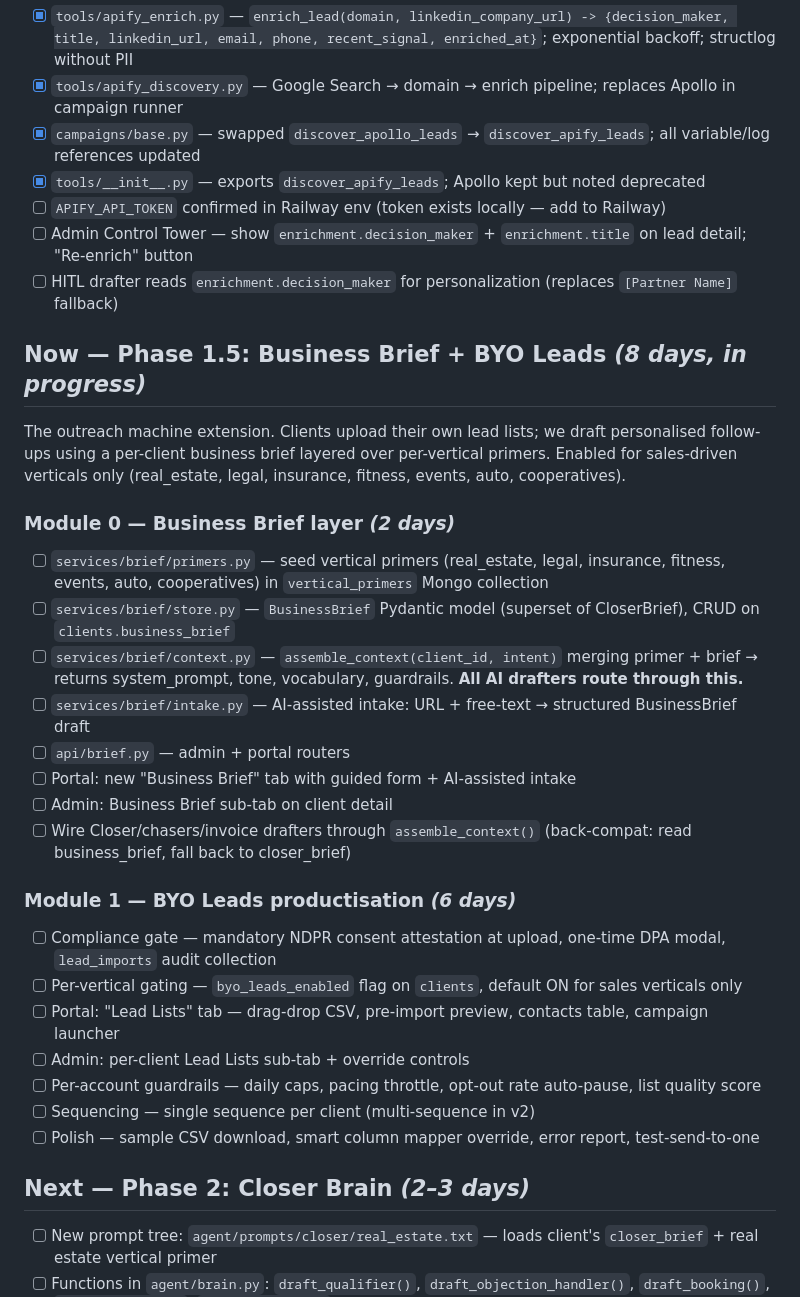
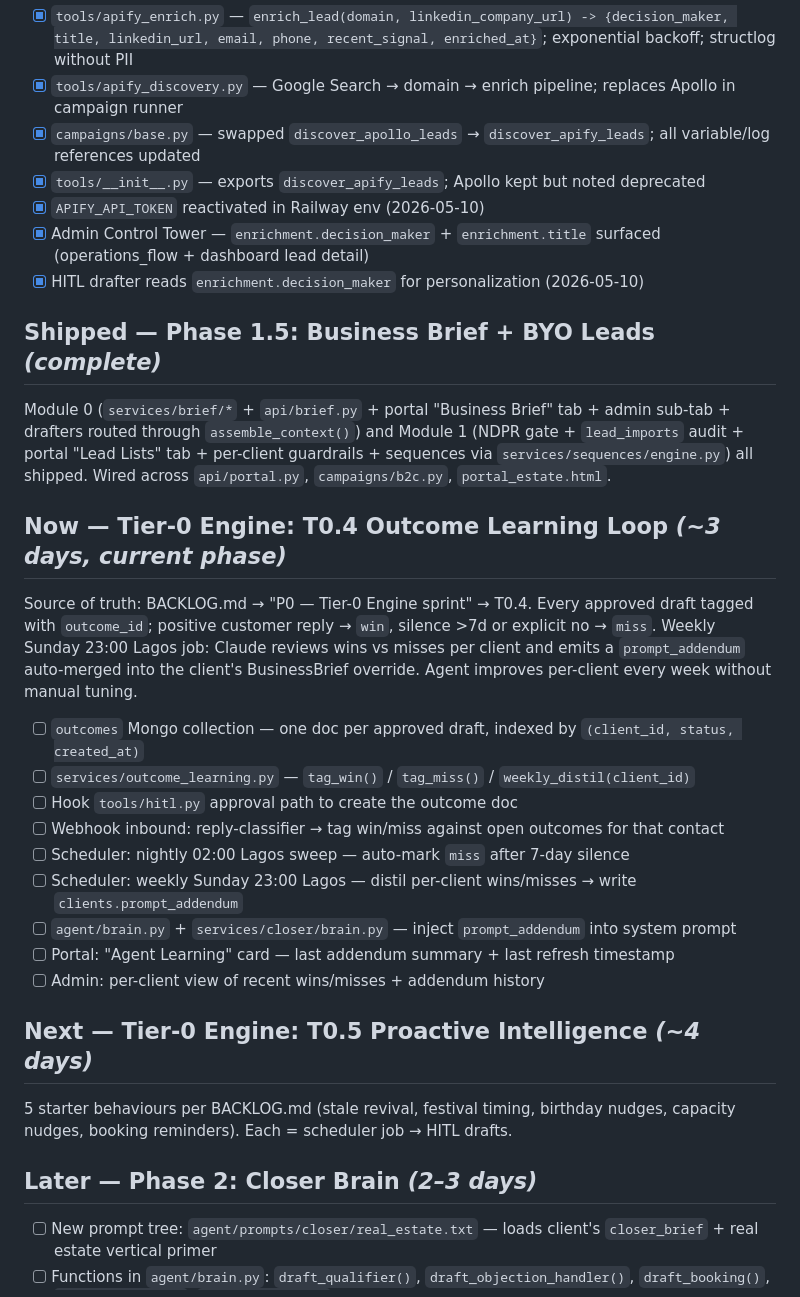
Before and after one commit to YoriJags/ReachNG, a Markdown page: PLAN.md, the part around one of its changes. GitHub-like rendering.

Commit message:
docs: RESUME_NEXT_SESSION memo + BACKLOG Railway block + PLAN T0.4 phase
- RESUME_NEXT_SESSION.md: fresh-chat entry point covering Railway fix,
  Tier-0 status, strategic frames, security posture, scale bottlenecks,
  and the T0.4 next-move plan.
- BACKLOG.md: prepend Railway-state block (healthcheck 120s, Unipile
  revoked, Build vs Deploy logs distinction).
- PLAN.md: Phase 1.4 + 1.5 closed, T0.4 Outcome Learning Loop is the
  active phase with 9 concrete tasks; T0.5 queued.

Co-Authored-By: claude-flow <ruv@ruv.net>

```diff
--- a/PLAN.md
+++ b/PLAN.md
@@ -50,34 +50,33 @@ Apollo is inactive/expensive — Apify replaces it entirely. `tools/apollo_disco
 - [x] `tools/apify_discovery.py` — Google Search → domain → enrich pipeline; replaces Apollo in campaign runner
 - [x] `campaigns/base.py` — swapped `discover_apollo_leads` → `discover_apify_leads`; all variable/log references updated
 - [x] `tools/__init__.py` — exports `discover_apify_leads`; Apollo kept but noted deprecated
-- [ ] `APIFY_API_TOKEN` confirmed in Railway env (token exists locally — add to Railway)
-- [ ] Admin Control Tower — show `enrichment.decision_maker` + `enrichment.title` on lead detail; "Re-enrich" button
-- [ ] HITL drafter reads `enrichment.decision_maker` for personalization (replaces `[Partner Name]` fallback)
+- [x] `APIFY_API_TOKEN` reactivated in Railway env (2026-05-10)
+- [x] Admin Control Tower — `enrichment.decision_maker` + `enrichment.title` surfaced (operations_flow + dashboard lead detail)
+- [x] HITL drafter reads `enrichment.decision_maker` for personalization (2026-05-10)
 
-## Now — Phase 1.5: Business Brief + BYO Leads *(8 days, in progress)*
+## Shipped — Phase 1.5: Business Brief + BYO Leads *(complete)*
 
-The outreach machine extension. Clients upload their own lead lists; we draft personalised follow-ups using a per-client business brief layered over per-vertical primers. Enabled for sales-driven verticals only (real_estate, legal, insurance, fitness, events, auto, cooperatives).
+Module 0 (`services/brief/*` + `api/brief.py` + portal "Business Brief" tab + admin sub-tab + drafters routed through `assemble_context()`) and Module 1 (NDPR gate + `lead_imports` audit + portal "Lead Lists" tab + per-client guardrails + sequences via `services/sequences/engine.py`) all shipped. Wired across `api/portal.py`, `campaigns/b2c.py`, `portal_estate.html`.
 
-### Module 0 — Business Brief layer *(2 days)*
-- [ ] `services/brief/primers.py` — seed vertical primers (real_estate, legal, insurance, fitness, events, auto, cooperatives) in `vertical_primers` Mongo collection
-- [ ] `services/brief/store.py` — `BusinessBrief` Pydantic model (superset of CloserBrief), CRUD on `clients.business_brief`
-- [ ] `services/brief/context.py` — `assemble_context(client_id, intent)` merging primer + brief → returns system_prompt, tone, vocabulary, guardrails. **All AI drafters route through this.**
-- [ ] `services/brief/intake.py` — AI-assisted intake: URL + free-text → structured BusinessBrief draft
-- [ ] `api/brief.py` — admin + portal routers
-- [ ] Portal: new "Business Brief" tab with guided form + AI-assisted intake
-- [ ] Admin: Business Brief sub-tab on client detail
-- [ ] Wire Closer/chasers/invoice drafters through `assemble_context()` (back-compat: read business_brief, fall back to closer_brief)
+## Now — Tier-0 Engine: T0.4 Outcome Learning Loop *(~3 days, current phase)*
 
-### Module 1 — BYO Leads productisation *(6 days)*
-- [ ] Compliance gate — mandatory NDPR consent attestation at upload, one-time DPA modal, `lead_imports` audit collection
-- [ ] Per-vertical gating — `byo_leads_enabled` flag on `clients`, default ON for sales verticals only
-- [ ] Portal: "Lead Lists" tab — drag-drop CSV, pre-import preview, contacts table, campaign launcher
-- [ ] Admin: per-client Lead Lists sub-tab + override controls
-- [ ] Per-account guardrails — daily caps, pacing throttle, opt-out rate auto-pause, list quality score
-- [ ] Sequencing — single sequence per client (multi-sequence in v2)
-- [ ] Polish — sample CSV download, smart column mapper override, error report, test-send-to-one
+Source of truth: BACKLOG.md → "P0 — Tier-0 Engine sprint" → T0.4. Every approved draft tagged with `outcome_id`; positive customer reply → `win`, silence >7d or explicit no → `miss`. Weekly Sunday 23:00 Lagos job: Claude reviews wins vs misses per client and emits a `prompt_addendum` auto-merged into the client's BusinessBrief override. Agent improves per-client every week without manual tuning.
 
-## Next — Phase 2: Closer Brain *(2–3 days)*
+- [ ] `outcomes` Mongo collection — one doc per approved draft, indexed by `(client_id, status, created_at)`
+- [ ] `services/outcome_learning.py` — `tag_win()` / `tag_miss()` / `weekly_distil(client_id)`
+- [ ] Hook `tools/hitl.py` approval path to create the outcome doc
+- [ ] Webhook inbound: reply-classifier → tag win/miss against open outcomes for that contact
+- [ ] Scheduler: nightly 02:00 Lagos sweep — auto-mark `miss` after 7-day silence
+- [ ] Scheduler: weekly Sunday 23:00 Lagos — distil per-client wins/misses → write `clients.prompt_addendum`
+- [ ] `agent/brain.py` + `services/closer/brain.py` — inject `prompt_addendum` into system prompt
+- [ ] Portal: "Agent Learning" card — last addendum summary + last refresh timestamp
+- [ ] Admin: per-client view of recent wins/misses + addendum history
+
+## Next — Tier-0 Engine: T0.5 Proactive Intelligence *(~4 days)*
+
+5 starter behaviours per BACKLOG.md (stale revival, festival timing, birthday nudges, capacity nudges, booking reminders). Each = scheduler job → HITL drafts.
+
+## Later — Phase 2: Closer Brain *(2–3 days)*
 
 - [ ] New prompt tree: `agent/prompts/closer/real_estate.txt` — loads client's `closer_brief` + real estate vertical primer
 - [ ] Functions in `agent/brain.py`: `draft_qualifier()`, `draft_objection_handler()`, `draft_booking()`, `draft_followup()`, `classify_stage()`
```
Also changed, not shown: other parts of PLAN.md (+1 -1 lines).
